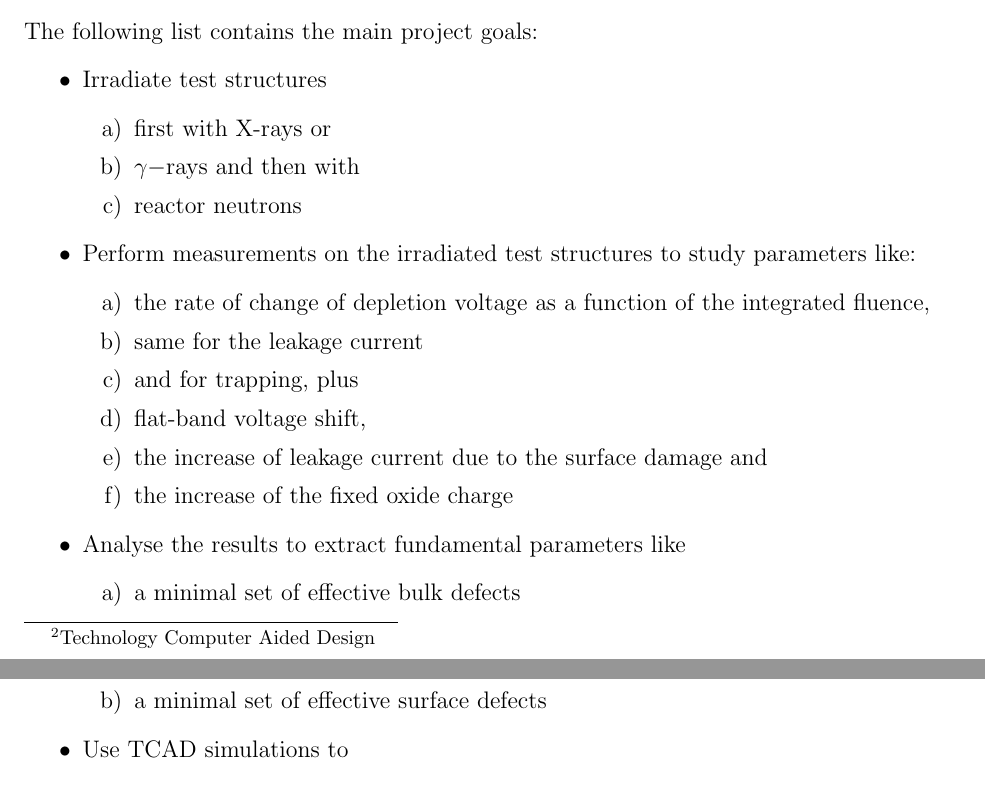
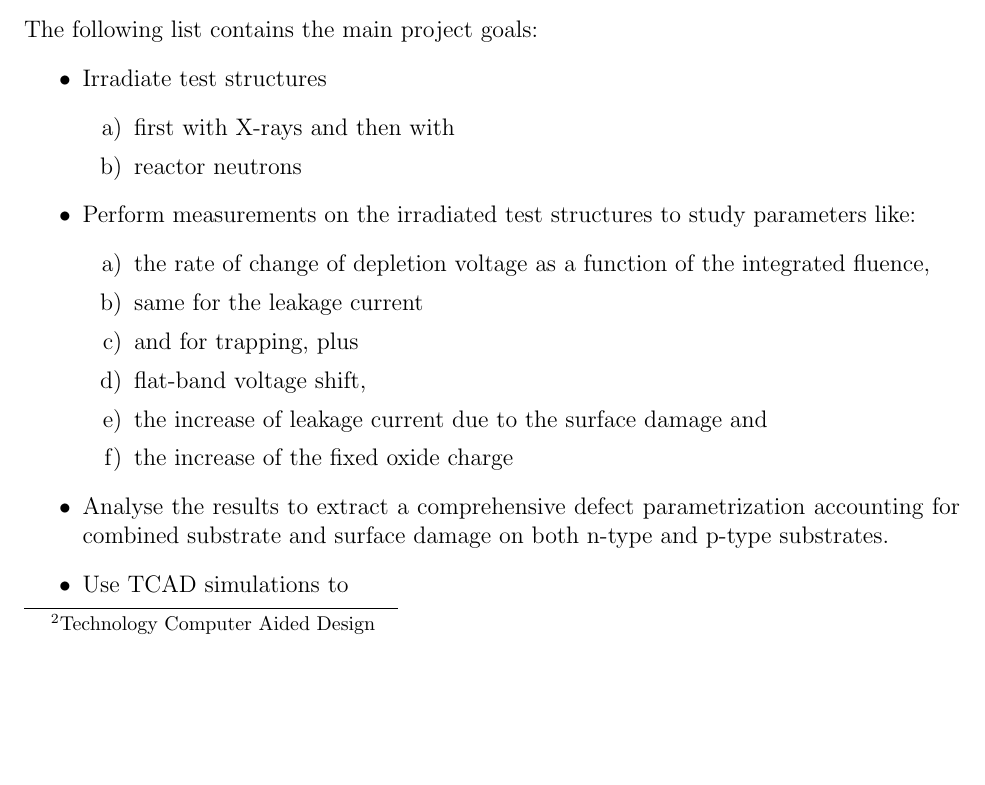
Before and after one commit to mbomben/surface_damage_proposal, a LaTeX paper (surface_damage_project_proposal.tex): two parts of pages 2 and 3 of 6 before the commit and part of page 2 of 6 after it, the two joined at a grey line, cut so that both start at the same text, the shorter picture padded with empty space. Compiled offline with LaTeX, dvips and Ghostscript.

Commit message:
surface_damage_project_proposal.tex: added Daniele's and Francesco's comments; still need to include dose rate study, fix timeline

```diff
--- a/surface_damage_project_proposal.tex
+++ b/surface_damage_project_proposal.tex
@@ -88,8 +88,7 @@ The following list contains the main project goals:
 \begin{itemize}
 \item Irradiate test structures
 \begin{enumerate}[a)]
-\item  first with X-rays or
-\item $\gamma-$rays and then with
+\item  first with X-rays and then with
 \item reactor neutrons
 \end{enumerate}
 \item Perform measurements on the irradiated test structures to study parameters like:
@@ -101,11 +100,8 @@ The following list contains the main project goals:
 \item the increase of leakage current due to the surface damage and
 \item the increase of the fixed oxide charge
 \end{enumerate}
-\item Analyse the results to extract fundamental parameters like
-\begin{enumerate}[a)]
-\item a minimal set of effective bulk defects
-\item a minimal set of effective surface defects
-\end{enumerate}
+\item Analyse the results to extract a comprehensive defect parametrization accounting for combined
+substrate and surface damage on both n-type and p-type substrates.
 \item Use TCAD simulations to
 \begin{enumerate}[a)]
 \item reproduce the results drawn from irradiated samples measurements and
```
Also changed, not shown: surface_damage_project_proposal.tex (7 more changed lines).
